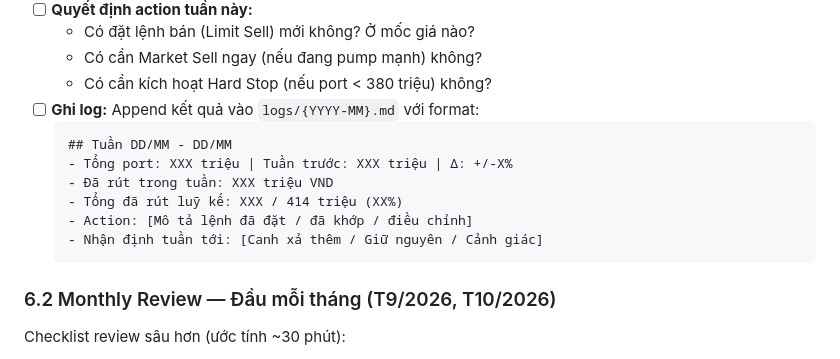
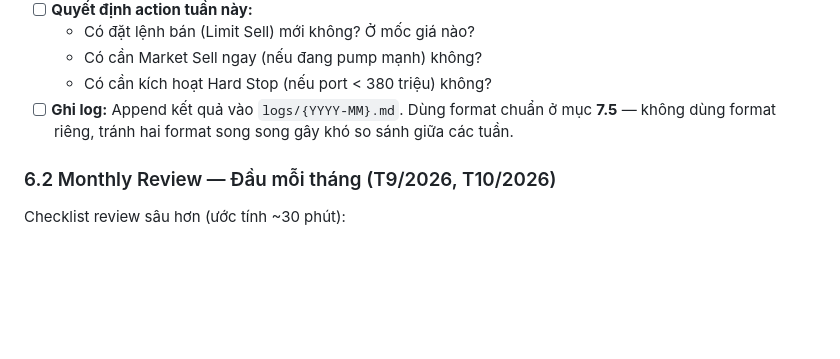
Before and after one commit to thientm/me, a Markdown page: crypto/crypto-plan.md, the part around the change. GitHub-like rendering; blank space fills up the shorter version.

Commit message:
Gỡ format log trùng lặp ở 6.1, trỏ sang 7.5
Co-Authored-By: Claude Opus 5 (1M context) <noreply@anthropic.com>

````diff
--- a/crypto/crypto-plan.md
+++ b/crypto/crypto-plan.md
@@ -61,15 +61,7 @@ Checklist thực hiện mỗi tuần (ước tính ~15 phút):
   - Có đặt lệnh bán (Limit Sell) mới không? Ở mốc giá nào?
   - Có cần Market Sell ngay (nếu đang pump mạnh) không?
   - Có cần kích hoạt Hard Stop (nếu port < 380 triệu) không?
-- [ ] **Ghi log:** Append kết quả vào `logs/{YYYY-MM}.md` với format:
-  ```
-  ## Tuần DD/MM - DD/MM
-  - Tổng port: XXX triệu | Tuần trước: XXX triệu | Δ: +/-X%
-  - Đã rút trong tuần: XXX triệu VND
-  - Tổng đã rút luỹ kế: XXX / 414 triệu (XX%)
-  - Action: [Mô tả lệnh đã đặt / đã khớp / điều chỉnh]
-  - Nhận định tuần tới: [Canh xả thêm / Giữ nguyên / Cảnh giác]
-  ```
+- [ ] **Ghi log:** Append kết quả vào `logs/{YYYY-MM}.md`. Dùng format chuẩn ở mục **7.5** — không dùng format riêng, tránh hai format song song gây khó so sánh giữa các tuần.
 
 ### 6.2 Monthly Review — Đầu mỗi tháng (T9/2026, T10/2026)
 
````
